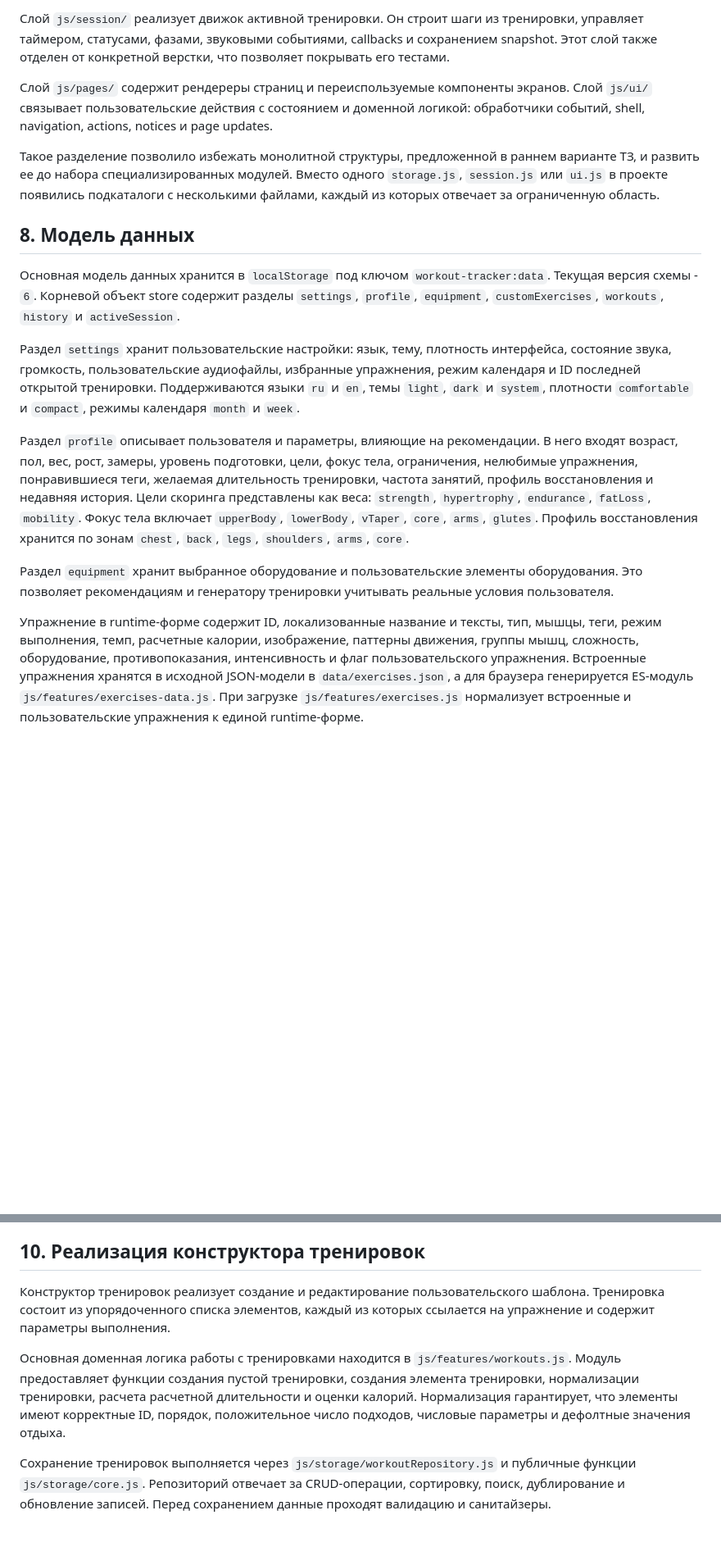
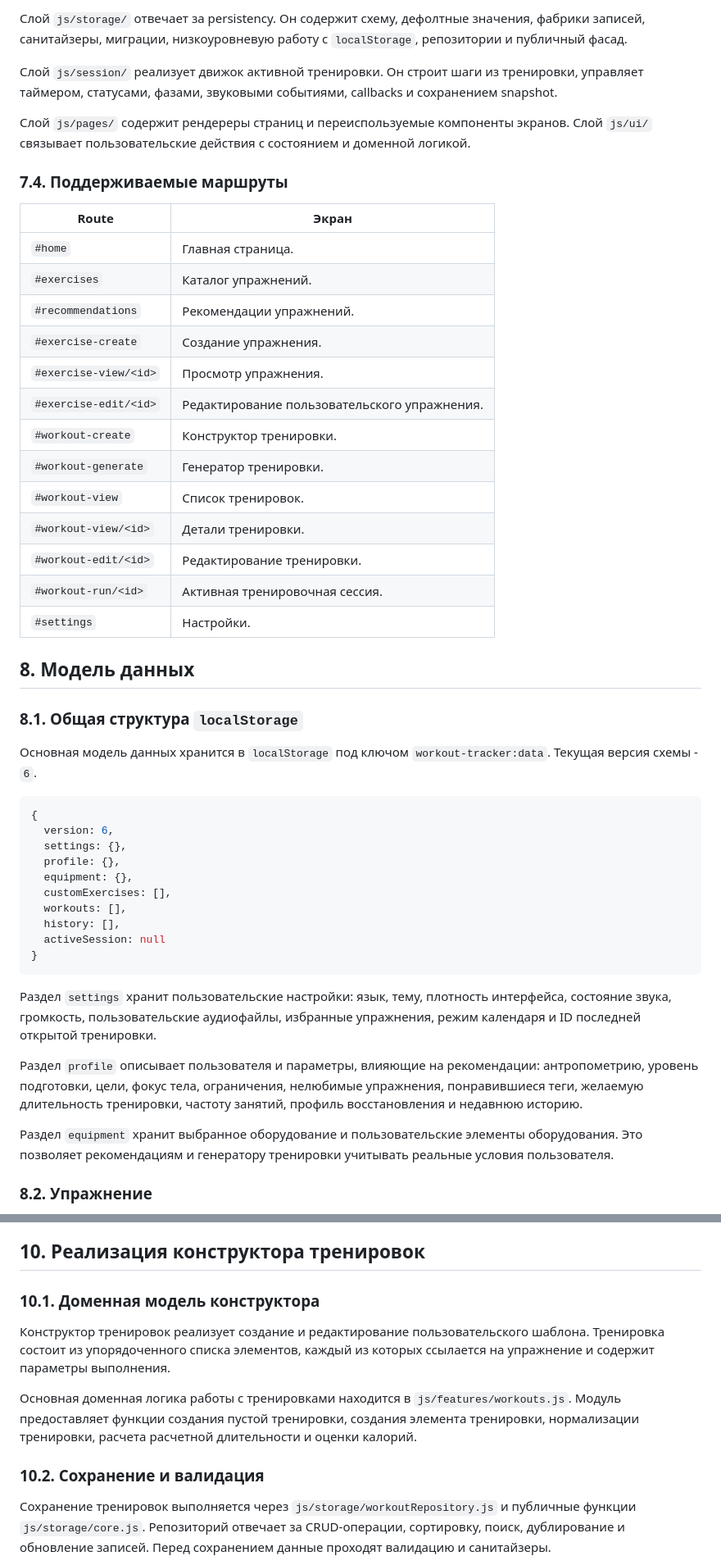
Before and after one commit to Kromval/workout-tracker, a Markdown page: docs/Пояснительная записка ВКР.md, 2 parts joined by grey strips. Shown at 82% size. GitHub-like rendering; blank space fills up the shorter version.

````diff
--- a/docs/Пояснительная записка ВКР.md
+++ b/docs/Пояснительная записка ВКР.md
@@ -137,19 +268,52 @@ PWA-технологии выбраны для поддержки офлайн-
 
-Слой `js/session/` реализует движок активной тренировки. Он строит шаги из тренировки, управляет таймером, статусами, фазами, звуковыми событиями, callbacks и сохранением snapshot. Этот слой также отделен от конкретной верстки, что позволяет покрывать его тестами.
+Слой `js/storage/` отвечает за persistency. Он содержит схему, дефолтные значения, фабрики записей, санитайзеры, миграции, низкоуровневую работу с `localStorage`, репозитории и публичный фасад.
 
-Слой `js/pages/` содержит рендереры страниц и переиспользуемые компоненты экранов. Слой `js/ui/` связывает пользовательские действия с состоянием и доменной логикой: обработчики событий, shell, navigation, actions, notices и page updates.
+Слой `js/session/` реализует движок активной тренировки. Он строит шаги из тренировки, управляет таймером, статусами, фазами, звуковыми событиями, callbacks и сохранением snapshot.
 
-Такое разделение позволило избежать монолитной структуры, предложенной в раннем варианте ТЗ, и развить ее до набора специализированных модулей. Вместо одного `storage.js`, `session.js` или `ui.js` в проекте появились подкаталоги с несколькими файлами, каждый из которых отвечает за ограниченную область.
+Слой `js/pages/` содержит рендереры страниц и переиспользуемые компоненты экранов. Слой `js/ui/` связывает пользовательские действия с состоянием и доменной логикой.
+
+### 7.4. Поддерживаемые маршруты
+
+| Route | Экран |
+| --- | --- |
+| `#home` | Главная страница. |
+| `#exercises` | Каталог упражнений. |
+| `#recommendations` | Рекомендации упражнений. |
+| `#exercise-create` | Создание упражнения. |
+| `#exercise-view/<id>` | Просмотр упражнения. |
+| `#exercise-edit/<id>` | Редактирование пользовательского упражнения. |
+| `#workout-create` | Конструктор тренировки. |
+| `#workout-generate` | Генератор тренировки. |
+| `#workout-view` | Список тренировок. |
+| `#workout-view/<id>` | Детали тренировки. |
+| `#workout-edit/<id>` | Редактирование тренировки. |
+| `#workout-run/<id>` | Активная тренировочная сессия. |
+| `#settings` | Настройки. |
 
 ## 8. Модель данных
 
-Основная модель данных хранится в `localStorage` под ключом `workout-tracker:data`. Текущая версия схемы - `6`. Корневой объект store содержит разделы `settings`, `profile`, `equipment`, `customExercises`, `workouts`, `history` и `activeSession`.
+### 8.1. Общая структура `localStorage`
 
-Раздел `settings` хранит пользовательские настройки: язык, тему, плотность интерфейса, состояние звука, громкость, пользовательские аудиофайлы, избранные упражнения, режим календаря и ID последней открытой тренировки. Поддерживаются языки `ru` и `en`, темы `light`, `dark` и `system`, плотности `comfortable` и `compact`, режимы календаря `month` и `week`.
+Основная модель данных хранится в `localStorage` под ключом `workout-tracker:data`. Текущая версия схемы - `6`.
 
-Раздел `profile` описывает пользователя и параметры, влияющие на рекомендации. В него входят возраст, пол, вес, рост, замеры, уровень подготовки, цели, фокус тела, ограничения, нелюбимые упражнения, понравившиеся теги, желаемая длительность тренировки, частота занятий, профиль восстановления и недавняя история. Цели скоринга представлены как веса: `strength`, `hypertrophy`, `endurance`, `fatLoss`, `mobility`. Фокус тела включает `upperBody`, `lowerBody`, `vTaper`, `core`, `arms`, `glutes`. Профиль восстановления хранится по зонам `chest`, `back`, `legs`, `shoulders`, `arms`, `core`.
+```js
+{
+  version: 6,
+  settings: {},
+  profile: {},
+  equipment: {},
+  customExercises: [],
+  workouts: [],
+  history: [],
+  activeSession: null
+}
+```
+
+Раздел `settings` хранит пользовательские настройки: язык, тему, плотность интерфейса, состояние звука, громкость, пользовательские аудиофайлы, избранные упражнения, режим календаря и ID последней открытой тренировки.
+
+Раздел `profile` описывает пользователя и параметры, влияющие на рекомендации: антропометрию, уровень подготовки, цели, фокус тела, ограничения, нелюбимые упражнения, понравившиеся теги, желаемую длительность тренировки, частоту занятий, профиль восстановления и недавнюю историю.
 
 Раздел `equipment` хранит выбранное оборудование и пользовательские элементы оборудования. Это позволяет рекомендациям и генератору тренировки учитывать реальные условия пользователя.
 
-Упражнение в runtime-форме содержит ID, локализованные название и тексты, тип, мышцы, теги, режим выполнения, темп, расчетные калории, изображение, паттерны движения, группы мышц, сложность, оборудование, противопоказания, интенсивность и флаг пользовательского упражнения. Встроенные упражнения хранятся в исходной JSON-модели в `data/exercises.json`, а для браузера генерируется ES-модуль `js/features/exercises-data.js`. При загрузке `js/features/exercises.js` нормализует встроенные и пользовательские упражнения к единой runtime-форме.
+### 8.2. Упражнение
 
@@ -183,9 +384,13 @@ PWA-технологии выбраны для поддержки офлайн-
 
 ## 10. Реализация конструктора тренировок
 
+### 10.1. Доменная модель конструктора
+
 Конструктор тренировок реализует создание и редактирование пользовательского шаблона. Тренировка состоит из упорядоченного списка элементов, каждый из которых ссылается на упражнение и содержит параметры выполнения.
 
-Основная доменная логика работы с тренировками находится в `js/features/workouts.js`. Модуль предоставляет функции создания пустой тренировки, создания элемента тренировки, нормализации тренировки, расчета расчетной длительности и оценки калорий. Нормализация гарантирует, что элементы имеют корректные ID, порядок, положительное число подходов, числовые параметры и дефолтные значения отдыха.
+Основная доменная логика работы с тренировками находится в `js/features/workouts.js`. Модуль предоставляет функции создания пустой тренировки, создания элемента тренировки, нормализации тренировки, расчета расчетной длительности и оценки калорий.
+
+### 10.2. Сохранение и валидация
 
 Сохранение тренировок выполняется через `js/storage/workoutRepository.js` и публичные функции `js/storage/core.js`. Репозиторий отвечает за CRUD-операции, сортировку, поиск, дублирование и обновление записей. Перед сохранением данные проходят валидацию и санитайзеры.
 
````
Also changed, not shown: other parts of docs/Пояснительная записка ВКР.md (+391 -77 lines).
